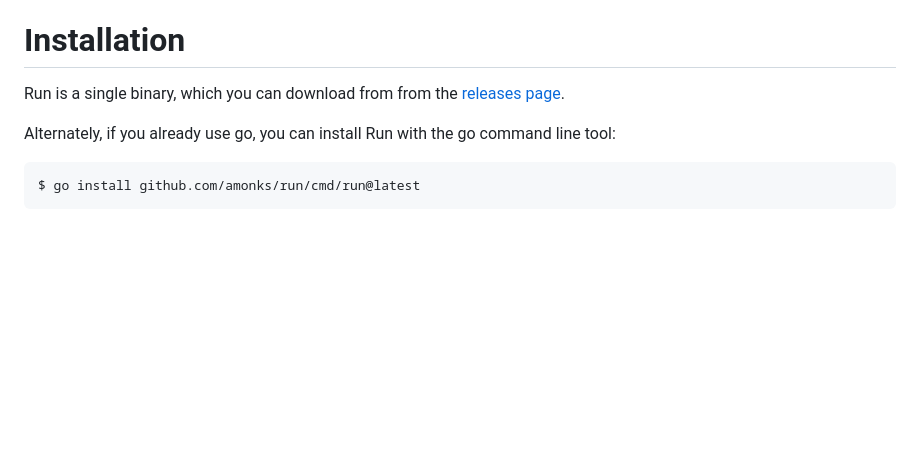
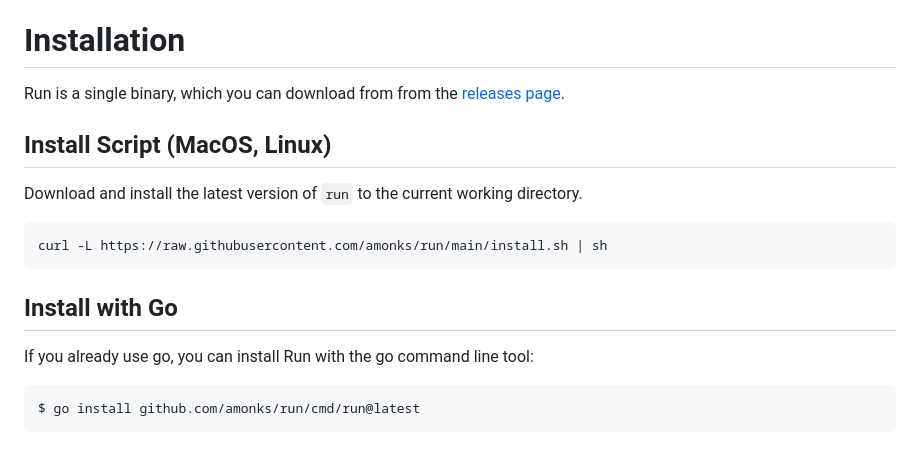
Before and after one commit to amonks/run, a Markdown page: README.md, the part around the change. Rendered like a GitHub page; blank space fills up the shorter version.

Commit message:
docs(readme): install script instructions

````diff
--- a/README.md
+++ b/README.md
@@ -27,11 +27,19 @@ individual tasks.
 
 # Installation
 
-Run is a single binary, which you can download from from the [releases
-page][releases].
+Run is a single binary, which you can download from from the [releases page][releases].
 
-Alternately, if you already use go, you can install Run with the go command
-line tool:
+## Install Script (MacOS, Linux)
+
+Download and install the latest version of `run` to the current working directory.
+
+```sh
+curl -L https://raw.githubusercontent.com/amonks/run/main/install.sh | sh
+```
+
+## Install with Go
+
+If you already use go, you can install Run with the go command line tool:
 
     $ go install github.com/amonks/run/cmd/run@latest
 
````
